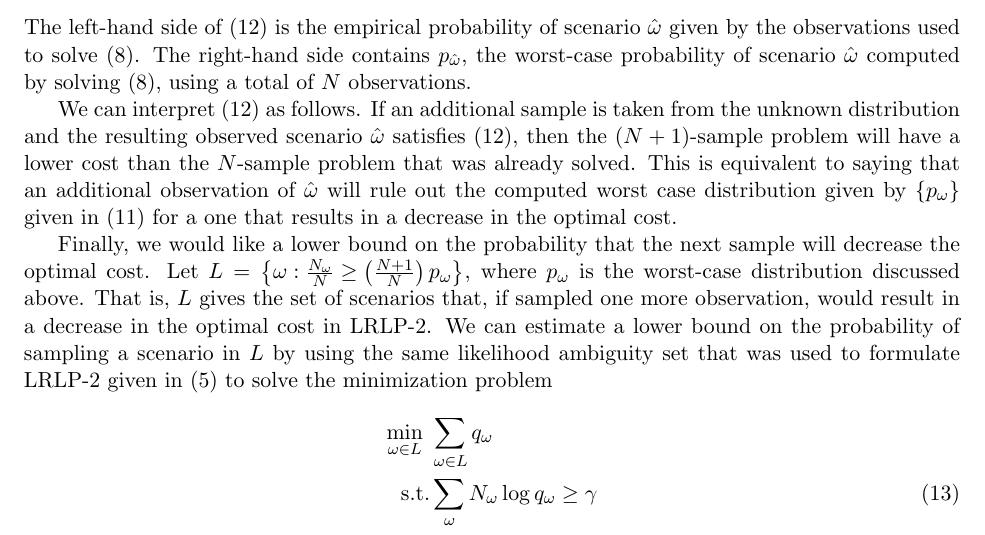
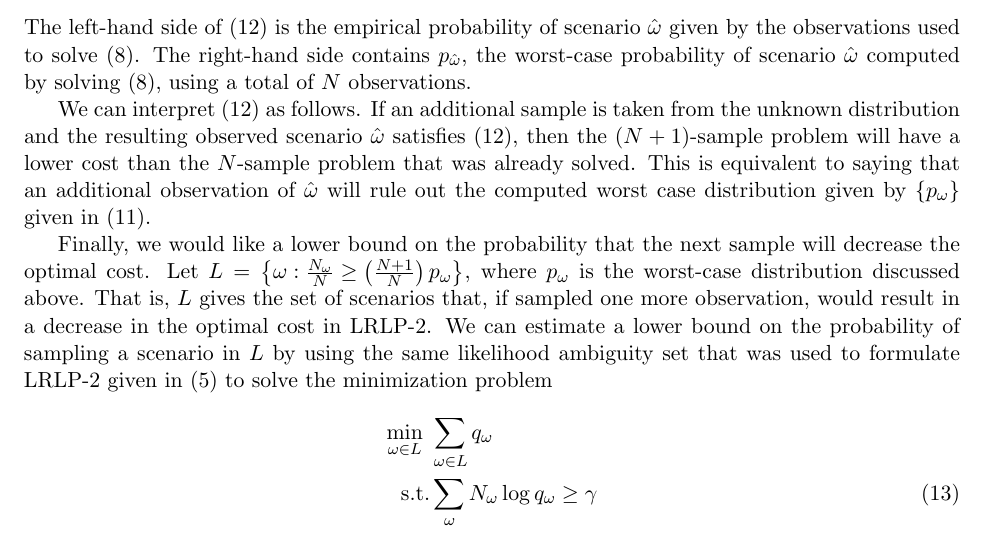
Before and after one commit to 472704609/lrlp_paper, a LaTeX paper (love_lro.tex): part of page 6 of 13, cut so that both start at the same text. Compiled offline with pdfLaTeX.

Commit message:
Fixed typo noted by ISERC reviewer #3.

```diff
--- a/love_lro.tex
+++ b/love_lro.tex
@@ -265,8 +265,7 @@ The left-hand side of (\ref{eq:cost_decrease_cond}) is the empirical probability
 The right-hand side contains $p_{\hat{\omega}}$, the worst-case probability of scenario $\hat{\omega}$ computed by solving (\ref{eq:lrlp_two_stage}), using a total of $N$ observations.
 
 We can interpret \eqref{eq:cost_decrease_cond} as follows. If an additional sample is taken from the unknown distribution and the resulting observed scenario $\hat{\omega}$ satisfies (\ref{eq:cost_decrease_cond}), then the $(N+1)$-sample problem will have a lower cost than the $N$-sample problem that was already solved.
-This is equivalent to saying that an additional observation of $\hat{\omega}$ will rule out the computed worst case distribution given by $\{p_\omega\}$ given in \eqref{eq:kkt} for a one that results in a decrease in the optimal cost.
-% That is, we can guarantee a decrease in optimal cost (thus ruling out the previous worst-case distribution) if the probability of the scenario sampled is somewhat more likely to occur in the maximum likelihood distribution than in the worst-case distribution.
+This is equivalent to saying that an additional observation of $\hat{\omega}$ will rule out the computed worst case distribution given by $\{p_\omega\}$ given in \eqref{eq:kkt}.
 
 Finally, we would like a lower bound on the probability that the next sample will decrease the optimal cost.
 Let $L = \left\{ \omega : \frac{N_{\omega}}{N} \geq \left( \frac{N+1}{N} \right) p_\omega \right\}$, where $p_\omega$ is the worst-case distribution discussed above.
```
